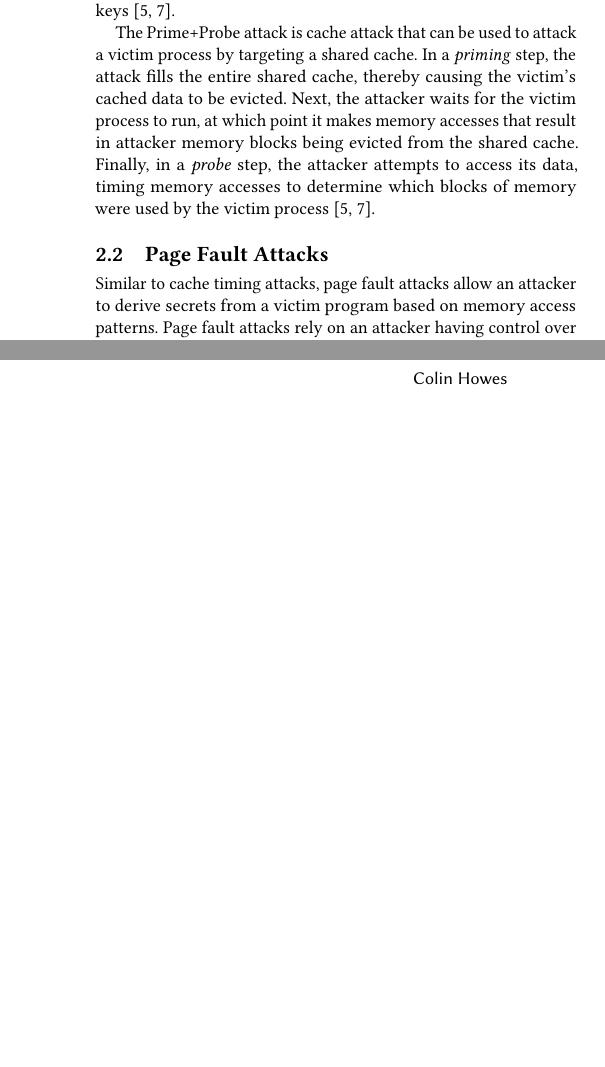
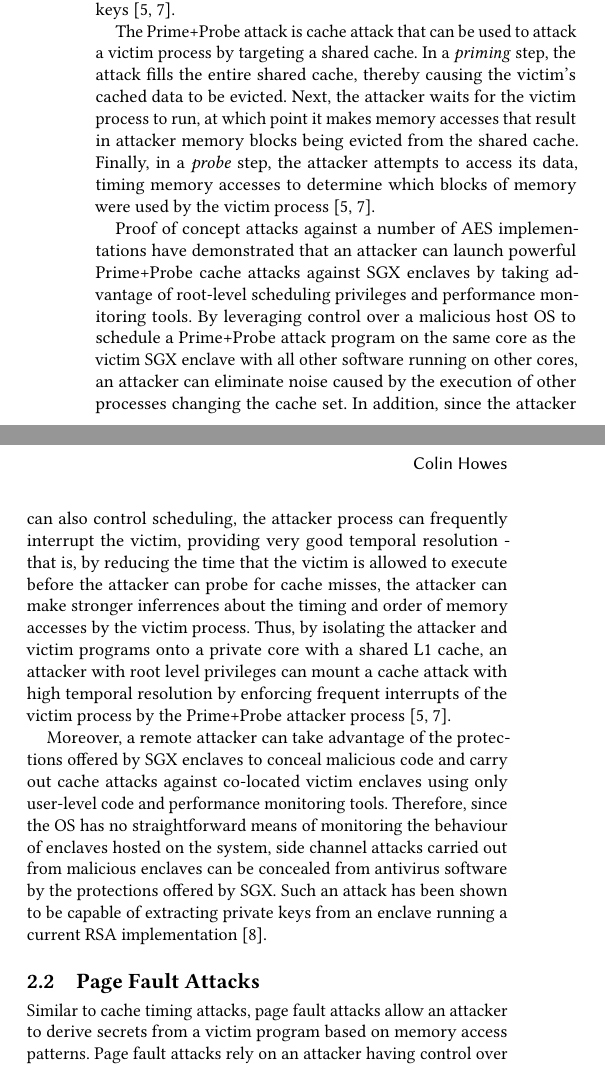
Before and after one commit to chowes/sgx-side-channel, a LaTeX paper (sgx-side-channel.tex, which reads sgx-body.tex): two parts of the columns of page 2 of 3, joined at a grey line, cut so that both start at the same text, the shorter picture padded with empty space. Compiled offline with pdfLaTeX.

Commit message:
Finished draft of section on cache timing attacks against SGX enclaves

```diff
--- a/sgx-body.tex
+++ b/sgx-body.tex
@@ -27,6 +27,10 @@ Caches are small regions of high-speed memory used to store recently accessed da
 At a high level, an attacker can take advantage of the difference in access speed by filling a shared cache with data, thereby evicting data used by a victim process, and measuring the time it takes to access this data after a context switch. The attacker can determine which regions of memory were accessed by the victim based on the time it takes to access the data it had previously placed in the cache. Since a block of memory is mapped to a region of cache memory based on its virtual memory address, the attacker can us a cache attack to infer information about the victim's memory usage patterns, which can be used to extract secrets such as encryption keys \cite{moghimi_cachezoom:_2017, gotzfried_cache_2017}.
 
 The Prime+Probe attack is cache attack that can be used to attack a victim process by targeting a shared cache. In a \emph{priming} step, the attack fills the entire shared cache, thereby causing the victim's cached data to be evicted. Next, the attacker waits for the victim process to run, at which point it makes memory accesses that result in attacker memory blocks being evicted from the shared cache. Finally, in a \emph{probe} step, the attacker attempts to access its data, timing memory accesses to determine which blocks of memory were used by the victim process \cite{moghimi_cachezoom:_2017, gotzfried_cache_2017}.
+
+Proof of concept attacks against a number of AES implementations have demonstrated that an attacker can launch powerful Prime+Probe cache attacks against SGX enclaves by taking advantage of root-level scheduling privileges and performance monitoring tools. By leveraging control over a malicious host OS to schedule a Prime\-+Probe attack program on the same core as the victim SGX enclave with all other software running on other cores, an attacker can eliminate noise caused by the execution of other processes changing the cache set. In addition, since the attacker can also control scheduling, the attacker process can frequently interrupt the victim, providing very good temporal resolution - that is, by reducing the time that the victim is allowed to execute before the attacker can probe for cache misses, the attacker can make stronger inferrences about the timing and order of memory accesses by the victim process. Thus, by isolating the attacker and victim programs onto a private core with a shared L1 cache, an attacker with root level privileges can mount a cache attack with high temporal resolution by enforcing frequent interrupts of the victim process by the Prime+Probe attacker process \cite{moghimi_cachezoom:_2017, gotzfried_cache_2017}.
+
+Moreover, a remote attacker can take advantage of the protections offered by SGX enclaves to conceal malicious code and carry out cache attacks against co-located victim enclaves using only user-level code and performance monitoring tools. Therefore, since the OS has no straightforward means of monitoring the behaviour of enclaves hosted on the system, side channel attacks carried out from malicious enclaves can be concealed from antivirus software by the protections offered by SGX. Such an attack has been shown to be capable of extracting private keys from an enclave running a current RSA implementation \cite{schwarz_malware_2017}.
 
 \subsection{Page Fault Attacks}
 
```
Also changed, not shown: sgx-side-channel.pdf, sgx-body.tex (2 more changed lines).
